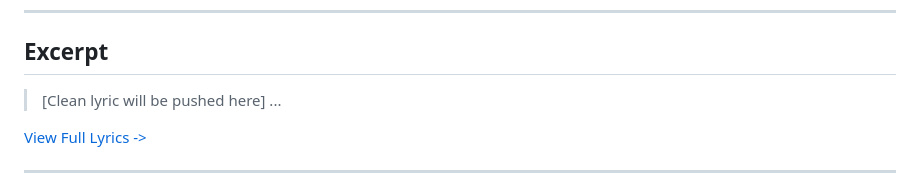
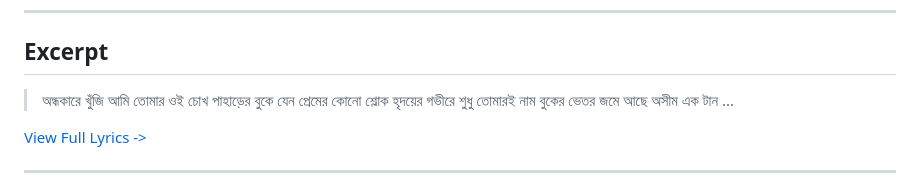
Before and after one commit to ImAbuSayed/nilgiri, a Markdown page: README.md, the part around the change. GitHub-like rendering.

Commit message:
docs: Update readme excerpt

```diff
--- a/README.md
+++ b/README.md
@@ -19,7 +19,10 @@
 
 ## Excerpt
 
-> [Clean lyric will be pushed here]
+> অন্ধকারে খুঁজি আমি তোমার ওই চোখ
+> পাহাড়ের বুকে যেন প্রেমের কোনো শ্লোক
+> হৃদয়ের গভীরে শুধু তোমারই নাম
+> বুকের ভেতর জমে আছে অসীম এক টান
 > ...
 
 [View Full Lyrics ->](./lyrics.txt)
```
